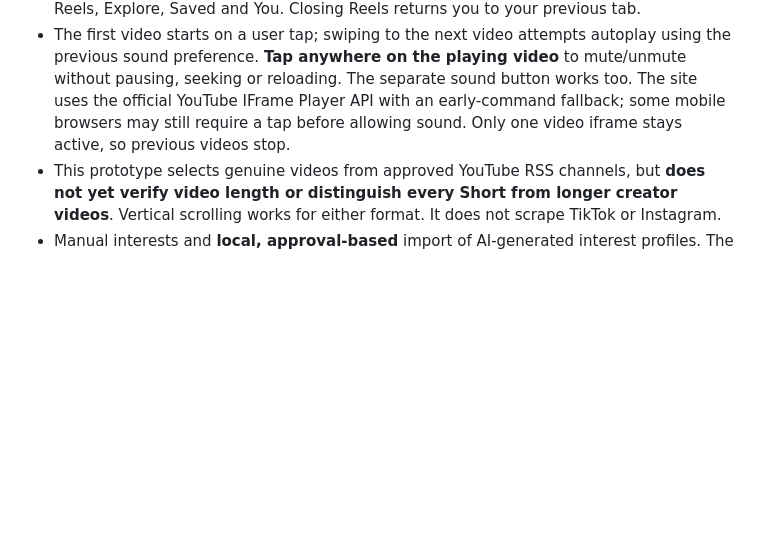
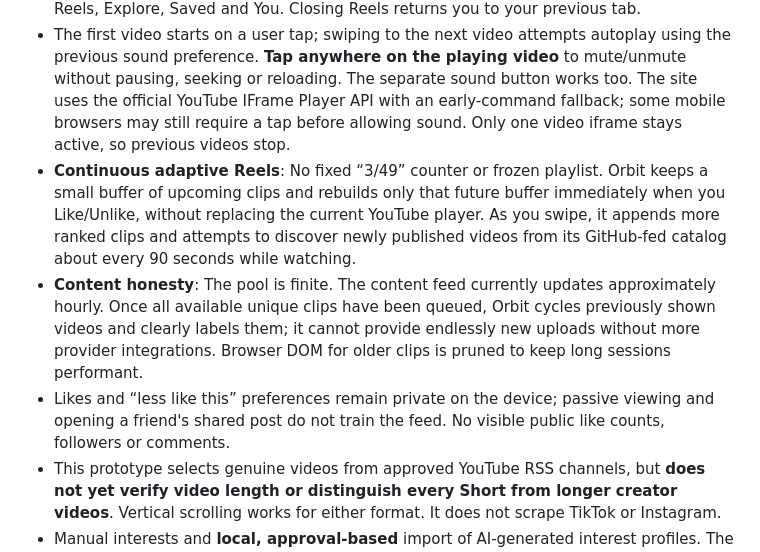
Before and after one commit to tylerrockytheo/orbit-app, a Markdown page: README.md, the part around the change. Drawn GitHub-style; blank space fills up the shorter version.

Commit message:
Document live personalised Reels queue, update cadence and honest replay limits

```diff
--- a/README.md
+++ b/README.md
@@ -16,6 +16,9 @@ A private personalised feed. **Not** a social network: no likes, follows, commen
 - Genuine media thumbnails when feeds supply them; YouTube thumbnails and optional privacy-enhanced YouTube player on tap. Embedded playback is subject to creator restrictions.
 - **Reels**: immersive vertical, swipe/scroll-snap video feed with an always-visible Next control, creator attribution, save/share actions and original YouTube links. A horizontal Reels strip also appears near the top of Home. The six bottom tabs are Home, World, Reels, Explore, Saved and You. Closing Reels returns you to your previous tab.
 - The first video starts on a user tap; swiping to the next video attempts autoplay using the previous sound preference. **Tap anywhere on the playing video** to mute/unmute without pausing, seeking or reloading. The separate sound button works too. The site uses the official YouTube IFrame Player API with an early-command fallback; some mobile browsers may still require a tap before allowing sound. Only one video iframe stays active, so previous videos stop.
+- **Continuous adaptive Reels**: No fixed “3/49” counter or frozen playlist. Orbit keeps a small buffer of upcoming clips and rebuilds only that future buffer immediately when you Like/Unlike, without replacing the current YouTube player. As you swipe, it appends more ranked clips and attempts to discover newly published videos from its GitHub-fed catalog about every 90 seconds while watching.
+- **Content honesty**: The pool is finite. The content feed currently updates approximately hourly. Once all available unique clips have been queued, Orbit cycles previously shown videos and clearly labels them; it cannot provide endlessly new uploads without more provider integrations. Browser DOM for older clips is pruned to keep long sessions performant.
+- Likes and “less like this” preferences remain private on the device; passive viewing and opening a friend's shared post do not train the feed. No visible public like counts, followers or comments.
 - This prototype selects genuine videos from approved YouTube RSS channels, but **does not yet verify video length or distinguish every Short from longer creator videos**. Vertical scrolling works for either format. It does not scrape TikTok or Instagram.
 - Manual interests and **local, approval-based** import of AI-generated interest profiles. The import parser operates in the browser, with no backend upload or private chat history storage.
 - Save posts, filter topics, navigate tabs, and share a post without changing the recipient's feed unless they explicitly answer Yes/No/Maybe. Shared links need a post still present in current feed; durable sharing is a production TODO.
```
